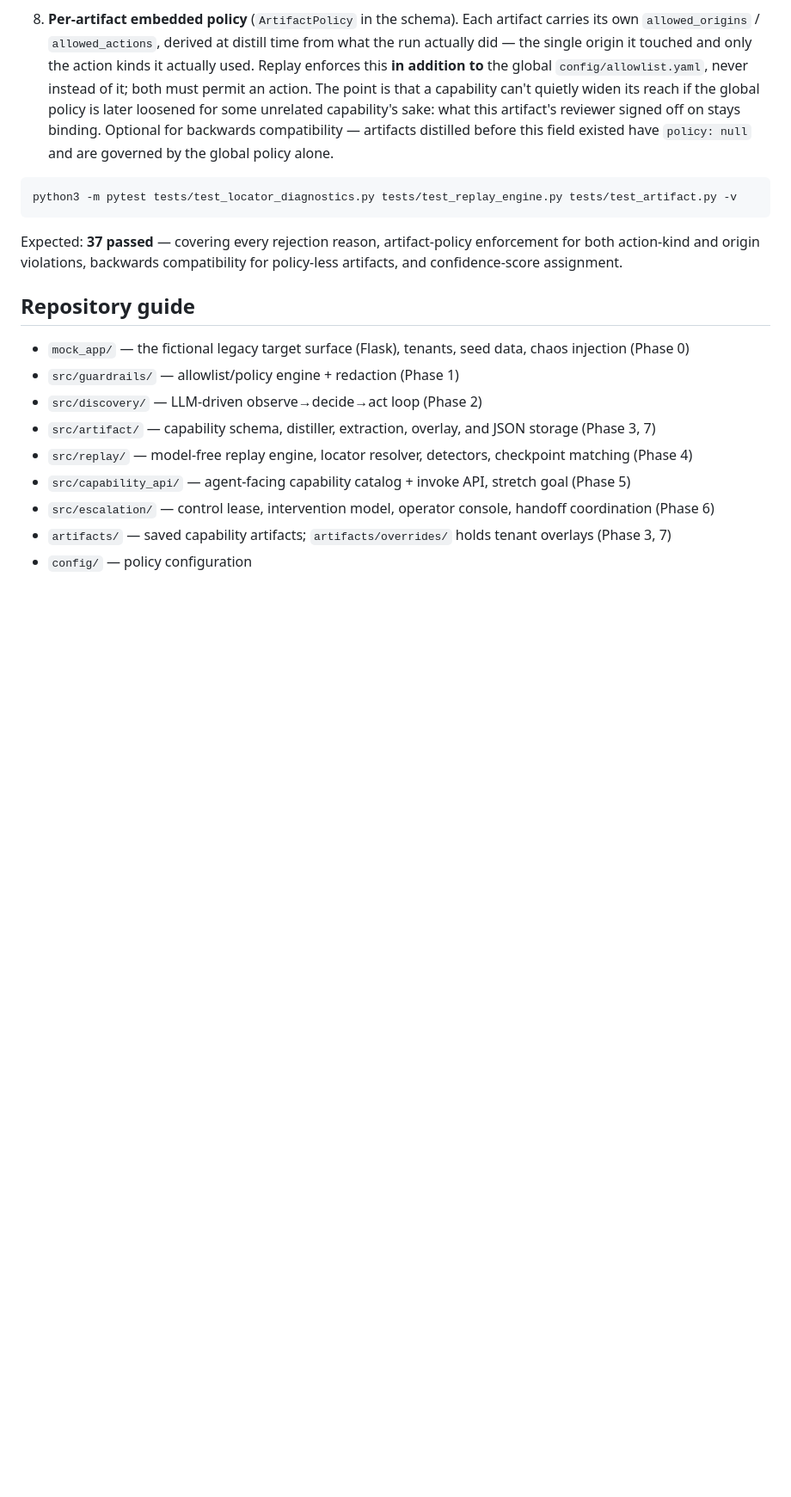
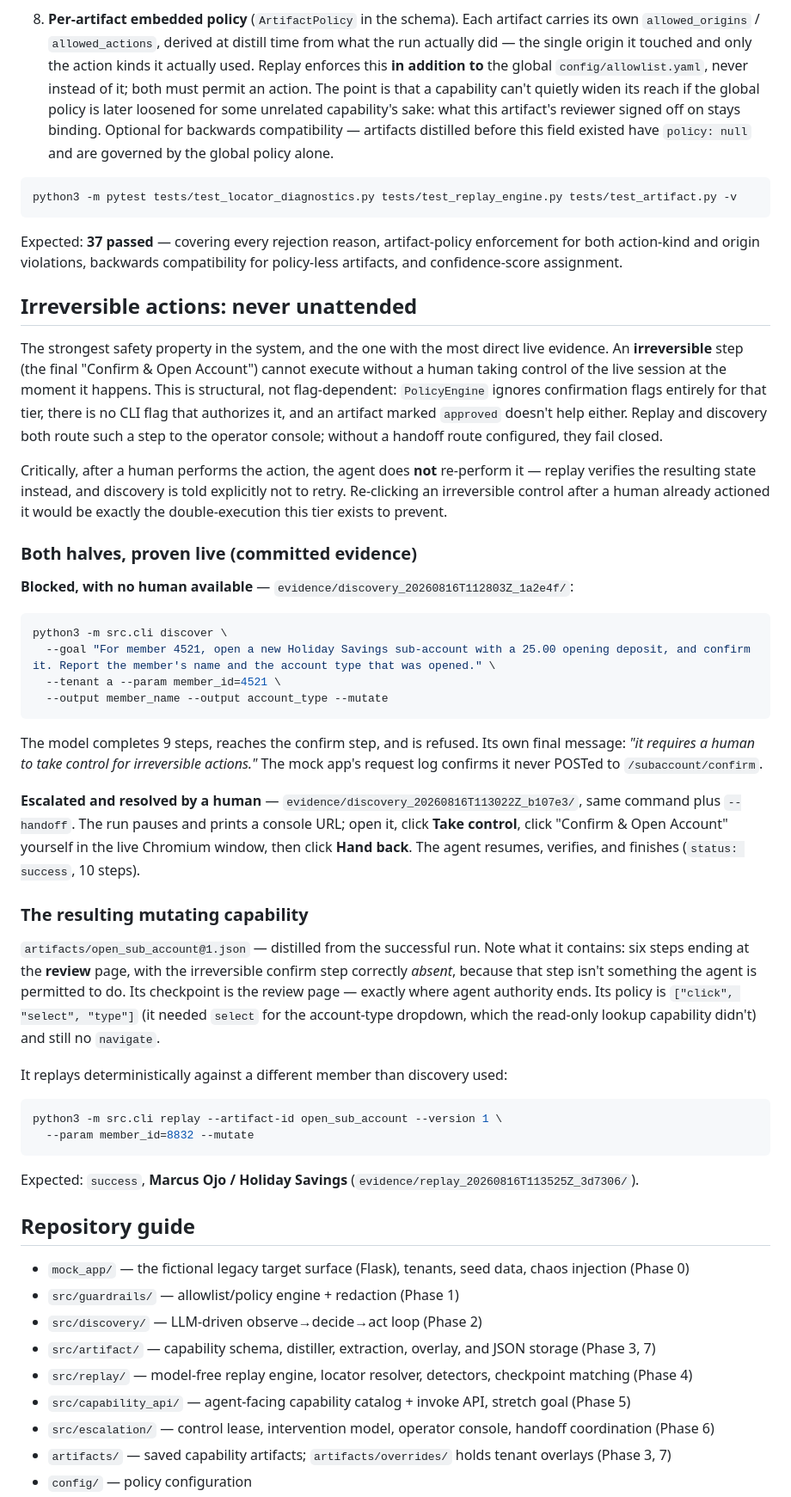
Before and after one commit to G-ChandraSekhar/Interface-ai-takehome_Chandra, a Markdown page: README.md, the part around one of its changes. Shown at 86% size. Drawn GitHub-style; blank space fills up the shorter version.

````diff
--- a/README.md
+++ b/README.md
@@ -729,6 +728,64 @@ Expected: **37 passed** — covering every rejection reason, artifact-policy
 enforcement for both action-kind and origin violations, backwards
 compatibility for policy-less artifacts, and confidence-score assignment.
 
+## Irreversible actions: never unattended
+
+The strongest safety property in the system, and the one with the most
+direct live evidence. An **irreversible** step (the final "Confirm & Open
+Account") cannot execute without a human taking control of the live session
+at the moment it happens. This is structural, not flag-dependent:
+`PolicyEngine` ignores confirmation flags entirely for that tier, there is
+no CLI flag that authorizes it, and an artifact marked `approved` doesn't
+help either. Replay and discovery both route such a step to the operator
+console; without a handoff route configured, they fail closed.
+
+Critically, after a human performs the action, the agent does **not**
+re-perform it — replay verifies the resulting state instead, and discovery
+is told explicitly not to retry. Re-clicking an irreversible control after
+a human already actioned it would be exactly the double-execution this tier
+exists to prevent.
+
+### Both halves, proven live (committed evidence)
+
+**Blocked, with no human available** —
+`evidence/discovery_20260816T112803Z_1a2e4f/`:
+```bash
+python3 -m src.cli discover \
+  --goal "For member 4521, open a new Holiday Savings sub-account with a 25.00 opening deposit, and confirm it. Report the member's name and the account type that was opened." \
+  --tenant a --param member_id=4521 \
+  --output member_name --output account_type --mutate
+```
+The model completes 9 steps, reaches the confirm step, and is refused. Its
+own final message: *"it requires a human to take control for irreversible
+actions."* The mock app's request log confirms it never POSTed to
+`/subaccount/confirm`.
+
+**Escalated and resolved by a human** —
+`evidence/discovery_20260816T113022Z_b107e3/`, same command plus
+`--handoff`. The run pauses and prints a console URL; open it, click **Take
+control**, click "Confirm & Open Account" yourself in the live Chromium
+window, then click **Hand back**. The agent resumes, verifies, and finishes
+(`status: success`, 10 steps).
+
+### The resulting mutating capability
+
+`artifacts/open_sub_account@1.json` — distilled from the successful run. Note
+what it contains: six steps ending at the **review** page, with the
+irreversible confirm step correctly *absent*, because that step isn't
+something the agent is permitted to do. Its checkpoint is the review page —
+exactly where agent authority ends. Its policy is
+`["click", "select", "type"]` (it needed `select` for the account-type
+dropdown, which the read-only lookup capability didn't) and still no
+`navigate`.
+
+It replays deterministically against a different member than discovery used:
+```bash
+python3 -m src.cli replay --artifact-id open_sub_account --version 1 \
+  --param member_id=8832 --mutate
+```
+Expected: `success`, **Marcus Ojo / Holiday Savings**
+(`evidence/replay_20260816T113525Z_3d7306/`).
+
 ## Repository guide
 
 - `mock_app/` — the fictional legacy target surface (Flask), tenants, seed data, chaos injection (Phase 0)
````
Also changed, not shown: other parts of README.md (+56 -20 lines).
